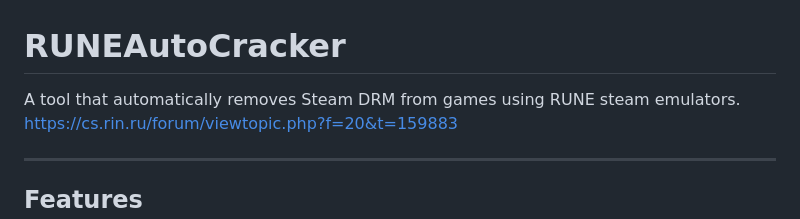
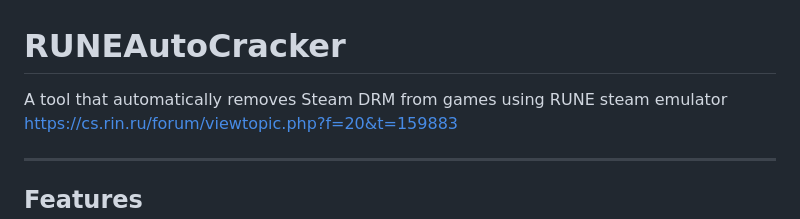
Before and after one commit to Mush-iii/RUNEAutoCracker, a Markdown page: README.md, the part around the change. Rendered like a GitHub page.

```diff
--- a/README.md
+++ b/README.md
@@ -1,6 +1,6 @@
 # RUNEAutoCracker
 
-A tool that automatically removes Steam DRM from games using RUNE steam emulators.
+A tool that automatically removes Steam DRM from games using RUNE steam emulator
 https://cs.rin.ru/forum/viewtopic.php?f=20&t=159883
 
 ---
```
